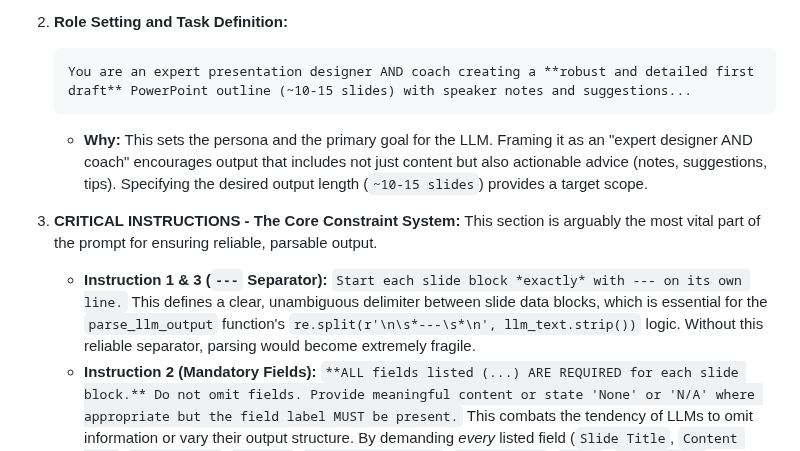
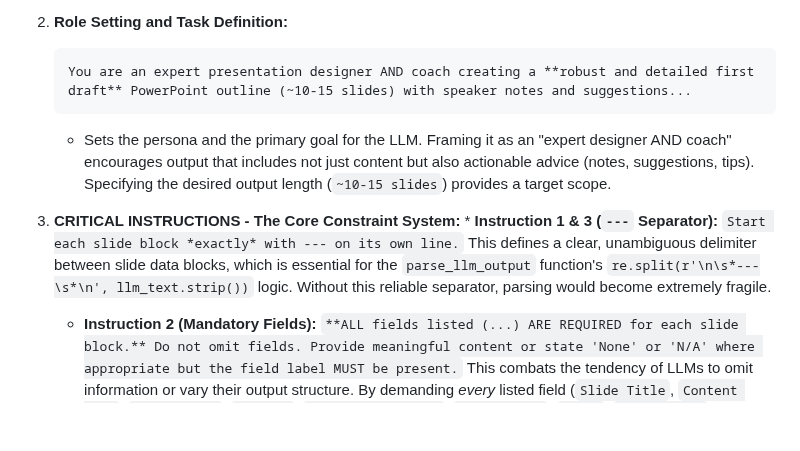
Before and after one commit to pohagan72/Prompt_Library, a Markdown page: PowerPoint from document.md, the part around the change. GitHub-like rendering; blank space fills up the shorter version.

````diff
--- a/PowerPoint from document.md
+++ b/PowerPoint from document.md
@@ -84,11 +84,10 @@ Generate the **complete** presentation outline now, following ALL instructions m
     ```prompt
     You are an expert presentation designer AND coach creating a **robust and detailed first draft** PowerPoint outline (~10-15 slides) with speaker notes and suggestions...
     ```
-    *   **Why:** This sets the persona and the primary goal for the LLM. Framing it as an "expert designer AND coach" encourages output that includes not just content but also actionable advice (notes, suggestions, tips). Specifying the desired output length (`~10-15 slides`) provides a target scope.
+    *   Sets the persona and the primary goal for the LLM. Framing it as an "expert designer AND coach" encourages output that includes not just content but also actionable advice (notes, suggestions, tips). Specifying the desired output length (`~10-15 slides`) provides a target scope.
 
 4.  **CRITICAL INSTRUCTIONS - The Core Constraint System:**
-    This section is arguably the most vital part of the prompt for ensuring reliable, parsable output.
-    *   **Instruction 1 & 3 (`---` Separator):** `Start each slide block *exactly* with --- on its own line.` This defines a clear, unambiguous delimiter between slide data blocks, which is essential for the `parse_llm_output` function's `re.split(r'\n\s*---\s*\n', llm_text.strip())` logic. Without this reliable separator, parsing would become extremely fragile.
+        *   **Instruction 1 & 3 (`---` Separator):** `Start each slide block *exactly* with --- on its own line.` This defines a clear, unambiguous delimiter between slide data blocks, which is essential for the `parse_llm_output` function's `re.split(r'\n\s*---\s*\n', llm_text.strip())` logic. Without this reliable separator, parsing would become extremely fragile.
     *   **Instruction 2 (Mandatory Fields):** `**ALL fields listed (...) ARE REQUIRED for each slide block.** Do not omit fields. Provide meaningful content or state 'None' or 'N/A' where appropriate but the field label MUST be present.` This combats the tendency of LLMs to omit information or vary their output structure. By demanding *every* listed field (`Slide Title`, `Content Type`, `Key Message`, `Bullets`, `Visual Suggestion`, `Design Note`, `Notes`, `Elaboration`, `Enhancement Suggestion`, `Best Practice Tip`), the prompt forces the LLM to generate a consistent data structure for *every* slide. The allowance for "None" or "N/A" provides an escape hatch for the LLM when content isn't applicable, but crucially *preserves the field label*, maintaining the parseable structure.
     *   **Instructions 4, 5, 6 (Content Quality):** These instructions guide the *quality* and *depth* of the content within the structure (informative bullets, significant elaboration, actionable suggestions). They push the LLM beyond superficial output.
 
````
